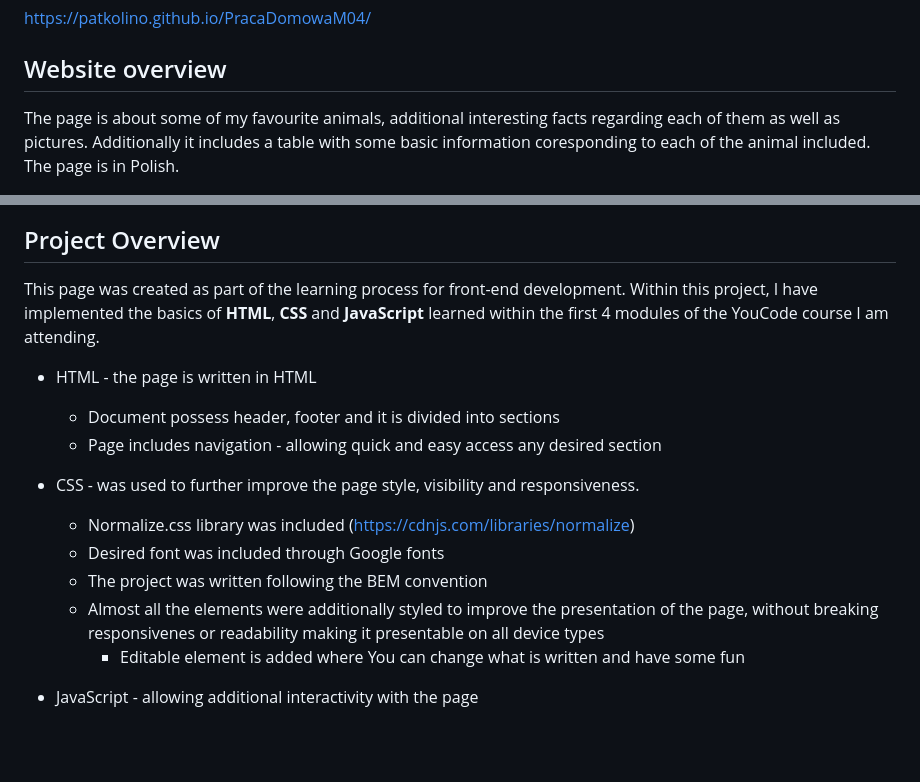
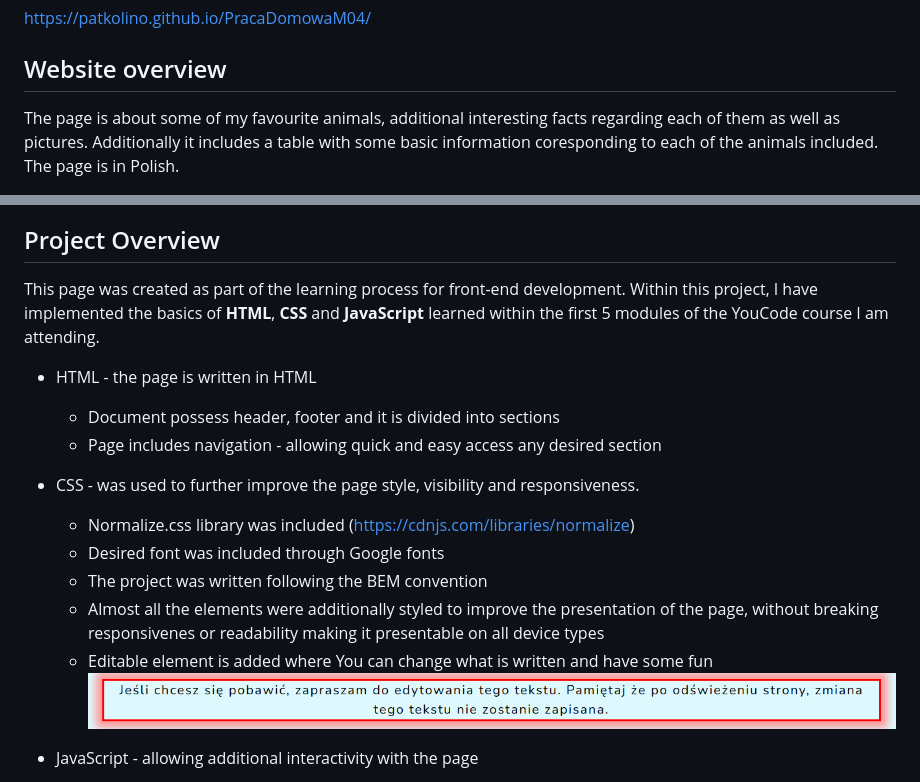
Before and after one commit to Patkolino/PracaDomowaM04, a Markdown page: README.md, 2 parts joined by grey strips. GitHub-like rendering; pictures changed too: images/editableparagraph.png (added); blank space fills up the shorter version.

Commit message:
added screenshot and made gramatical corrections to README

```diff
--- a/README.md
+++ b/README.md
@@ -4,5 +4,5 @@
 https://patkolino.github.io/PracaDomowaM04/
 
 ## Website overview
-The page is about some of my favourite animals, additional interesting facts regarding each of them as well as pictures. Additionally it includes a table with some basic information coresponding to each of the animal included. The page is in Polish.
+The page is about some of my favourite animals, additional interesting facts regarding each of them as well as pictures. Additionally it includes a table with some basic information coresponding to each of the animals included. The page is in Polish.
 
@@ -10,6 +10,6 @@ The page is about some of my favourite animals, additional interesting facts reg
 
 ## Project Overview
-This page was created as part of the learning process for front-end development. Within this project, I have implemented the basics of **HTML**, **CSS** and **JavaScript** learned within the first 4 modules of the YouCode course I am attending.
+This page was created as part of the learning process for front-end development. Within this project, I have implemented the basics of **HTML**, **CSS** and **JavaScript** learned within the first 5 modules of the YouCode course I am attending.
 
 - HTML - the page is written in HTML
   - Document possess header, footer and it is divided into sections
@@ -20,7 +20,8 @@ This page was created as part of the learning process for front-end development.
   - Desired font was included through Google fonts
   - The project was written following the BEM convention
   - Almost all the elements were additionally styled to improve the presentation of the page, without breaking responsivenes or readability making it presentable on all device types
-    - Editable element is added where You can change what is written and have some fun
+  - Editable element is added where You can change what is written and have some fun
+  ![editable paragraph](images/editableparagraph.png)
 
 - JavaScript - allowing additional interactivity with the page
   - Some elements can be removed, some can be hidden or shown and page can be refreshed
```
Also changed, not shown: other parts of README.md (+1 -1 lines), 1 other file.
